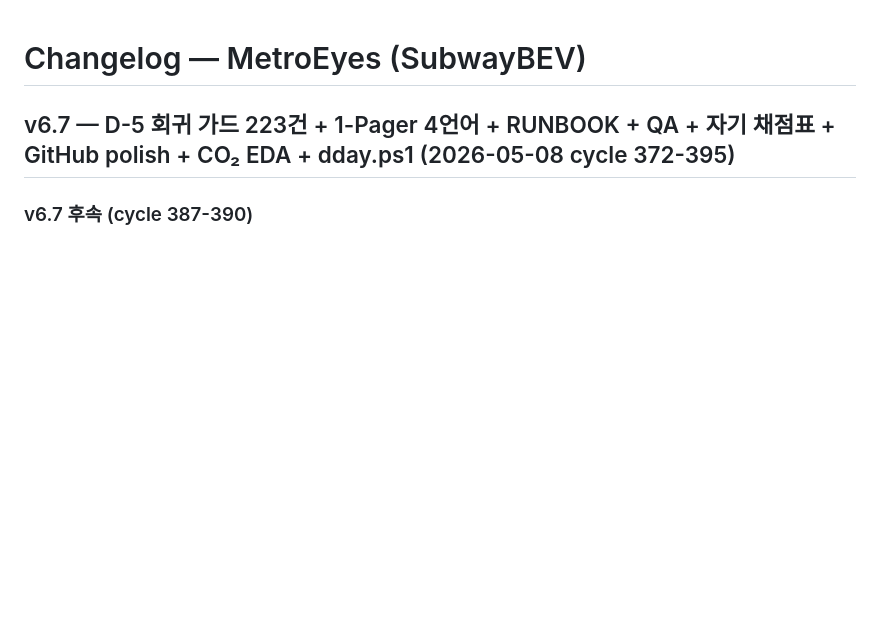
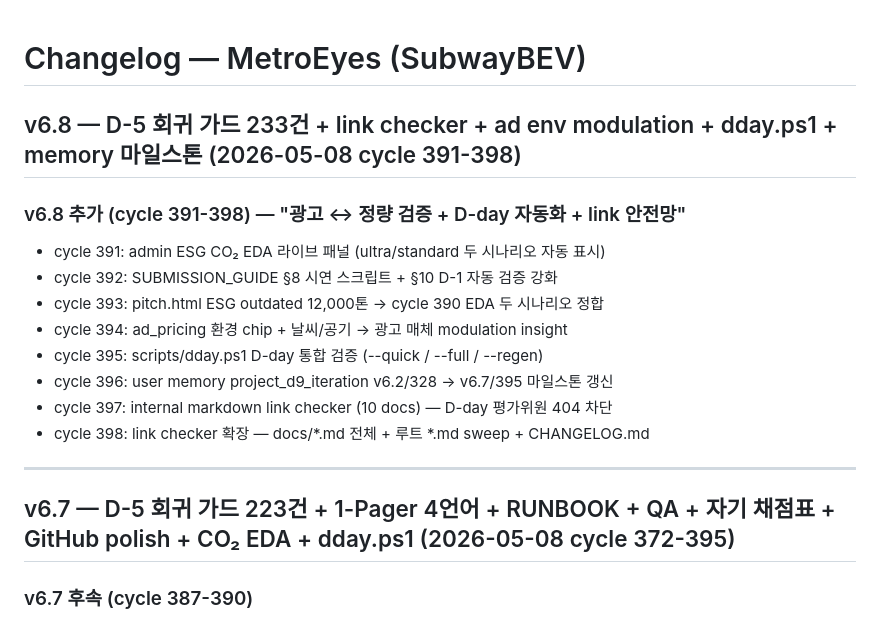
Before and after one commit to leelang7/MetroEyes, a Markdown page: CHANGELOG.md, the part around the change. Rendered like a GitHub page; blank space fills up the shorter version.

Commit message:
docs(changelog): cycle 399 — v6.8 신규 블록 (cycle 391-398) — "광고 ↔ 정량 + D-day 자동화 + link 안전망"
cycle 391-398 누적 작업 v6.8 신규 블록 추가:
- cycle 391 admin ESG CO₂ 라이브 / cycle 392 SUBMISSION_GUIDE D-1 / cycle 393 pitch ESG 정합
- cycle 394 ad_pricing 환경 chip / cycle 395 dday.ps1 통합 runner / cycle 396 user memory v6.7 마일스톤
- cycle 397 internal link checker (10 docs) / cycle 398 link checker 확장 (docs/*.md 전체)

CHANGELOG drift 감지 가드 (cycle 379) 통과 확인 — README cycle 399 ↔ CHANGELOG max cycle 398 (drift ≤10)

Co-Authored-By: Claude Opus 4.7 (1M context) <noreply@anthropic.com>

```diff
--- a/CHANGELOG.md
+++ b/CHANGELOG.md
@@ -1,4 +1,18 @@
 # Changelog — MetroEyes (SubwayBEV)
+
+## v6.8 — D-5 회귀 가드 233건 + link checker + ad env modulation + dday.ps1 + memory 마일스톤 (2026-05-08 cycle 391-398)
+
+### v6.8 추가 (cycle 391-398) — "광고 ↔ 정량 검증 + D-day 자동화 + link 안전망"
+- cycle 391: admin ESG CO₂ EDA 라이브 패널 (ultra/standard 두 시나리오 자동 표시)
+- cycle 392: SUBMISSION_GUIDE §8 시연 스크립트 + §10 D-1 자동 검증 강화
+- cycle 393: pitch.html ESG outdated 12,000톤 → cycle 390 EDA 두 시나리오 정합
+- cycle 394: ad_pricing 환경 chip + 날씨/공기 → 광고 매체 modulation insight
+- cycle 395: scripts/dday.ps1 D-day 통합 검증 (--quick / --full / --regen)
+- cycle 396: user memory project_d9_iteration v6.2/328 → v6.7/395 마일스톤 갱신
+- cycle 397: internal markdown link checker (10 docs) — D-day 평가위원 404 차단
+- cycle 398: link checker 확장 — docs/*.md 전체 + 루트 *.md sweep + CHANGELOG.md
+
+---
 
 ## v6.7 — D-5 회귀 가드 223건 + 1-Pager 4언어 + RUNBOOK + QA + 자기 채점표 + GitHub polish + CO₂ EDA + dday.ps1 (2026-05-08 cycle 372-395)
 
```
Also changed, not shown: README.en.md (+1 -1 lines), README.md (+1 -1 lines).
